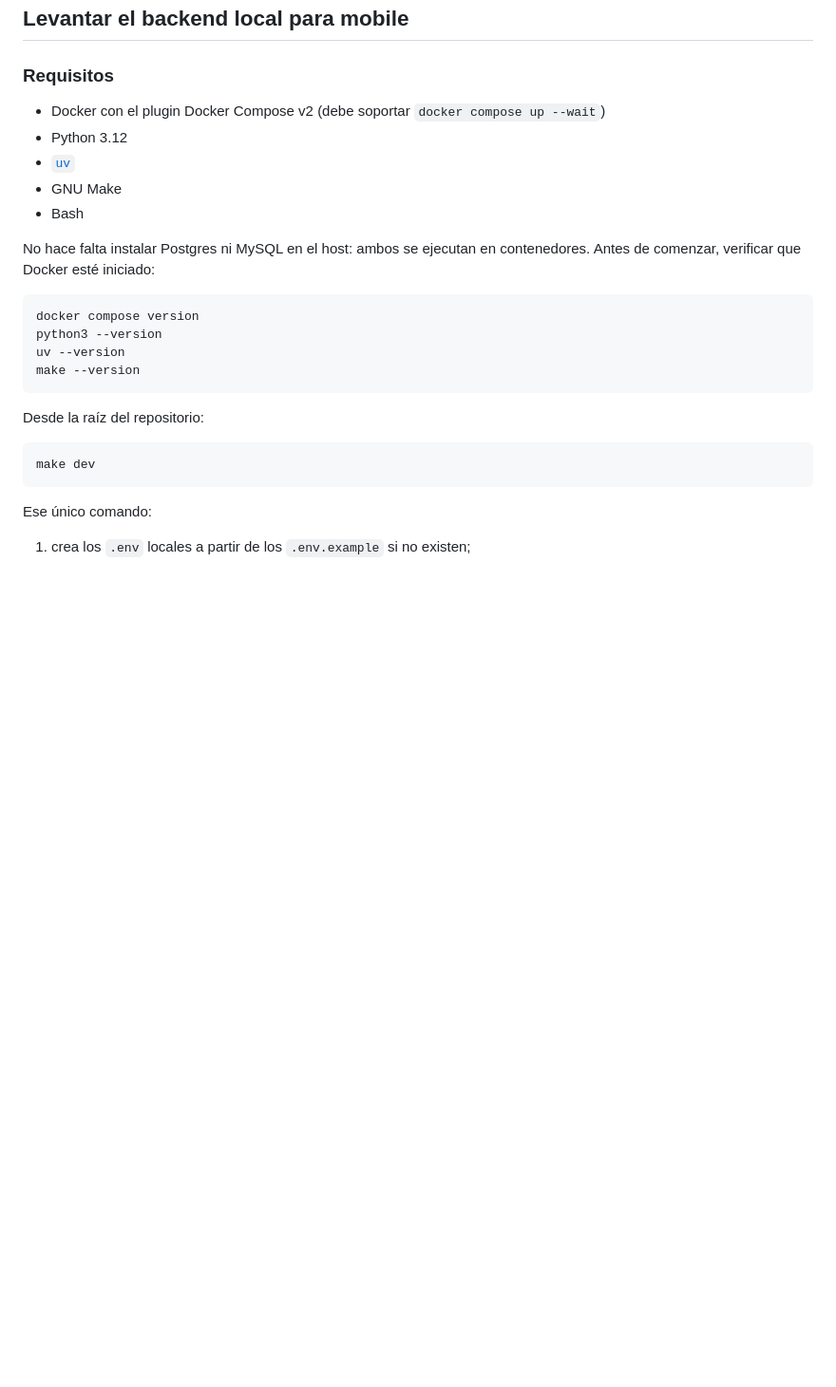
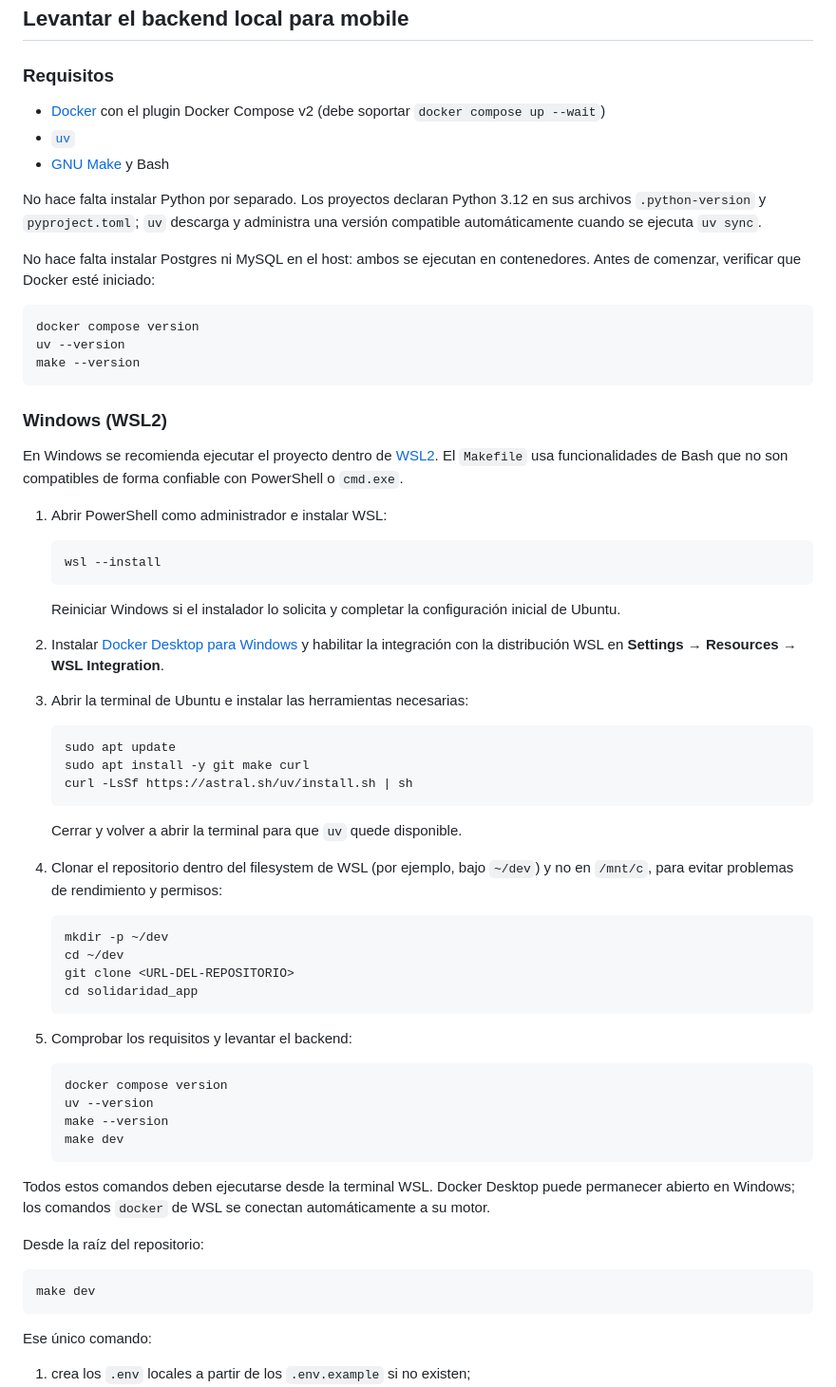
Before and after one commit to Lirico/solidaridad_app, a Markdown page: README.md, the part around the change. Shown at 95% size. GitHub-like rendering; blank space fills up the shorter version.

Commit message:
docs: add install links and Windows WSL2 setup guide
Clarify that uv manages Python 3.12 and document the recommended path for Windows contributors.

Co-authored-by: Cursor <cursoragent@cursor.com>

````diff
--- a/README.md
+++ b/README.md
@@ -6,21 +6,76 @@ Monorepo del proyecto Solidaridad (GAS Terminal / POS Virtual).
 
 ### Requisitos
 
-- Docker con el plugin Docker Compose v2 (debe soportar `docker compose up --wait`)
-- Python 3.12
-- [`uv`](https://docs.astral.sh/uv/)
-- GNU Make
-- Bash
+- [Docker](https://docs.docker.com/engine/install/) con el plugin Docker Compose
+  v2 (debe soportar `docker compose up --wait`)
+- [`uv`](https://docs.astral.sh/uv/getting-started/installation/)
+- [GNU Make](https://www.gnu.org/software/make/) y Bash
+
+No hace falta instalar Python por separado. Los proyectos declaran Python 3.12
+en sus archivos `.python-version` y `pyproject.toml`; `uv` descarga y administra
+una versión compatible automáticamente cuando se ejecuta `uv sync`.
 
 No hace falta instalar Postgres ni MySQL en el host: ambos se ejecutan en
 contenedores. Antes de comenzar, verificar que Docker esté iniciado:
 
 ```bash
 docker compose version
-python3 --version
 uv --version
 make --version
 ```
+
+### Windows (WSL2)
+
+En Windows se recomienda ejecutar el proyecto dentro de
+[WSL2](https://learn.microsoft.com/windows/wsl/install). El `Makefile` usa
+funcionalidades de Bash que no son compatibles de forma confiable con
+PowerShell o `cmd.exe`.
+
+1. Abrir PowerShell como administrador e instalar WSL:
+
+   ```powershell
+   wsl --install
+   ```
+
+   Reiniciar Windows si el instalador lo solicita y completar la configuración
+   inicial de Ubuntu.
+
+2. Instalar [Docker Desktop para Windows](https://docs.docker.com/desktop/setup/install/windows-install/)
+   y habilitar la integración con la distribución WSL en **Settings → Resources
+   → WSL Integration**.
+
+3. Abrir la terminal de Ubuntu e instalar las herramientas necesarias:
+
+   ```bash
+   sudo apt update
+   sudo apt install -y git make curl
+   curl -LsSf https://astral.sh/uv/install.sh | sh
+   ```
+
+   Cerrar y volver a abrir la terminal para que `uv` quede disponible.
+
+4. Clonar el repositorio dentro del filesystem de WSL (por ejemplo, bajo
+   `~/dev`) y no en `/mnt/c`, para evitar problemas de rendimiento y permisos:
+
+   ```bash
+   mkdir -p ~/dev
+   cd ~/dev
+   git clone <URL-DEL-REPOSITORIO>
+   cd solidaridad_app
+   ```
+
+5. Comprobar los requisitos y levantar el backend:
+
+   ```bash
+   docker compose version
+   uv --version
+   make --version
+   make dev
+   ```
+
+Todos estos comandos deben ejecutarse desde la terminal WSL. Docker Desktop
+puede permanecer abierto en Windows; los comandos `docker` de WSL se conectan
+automáticamente a su motor.
 
 Desde la raíz del repositorio:
 
````
